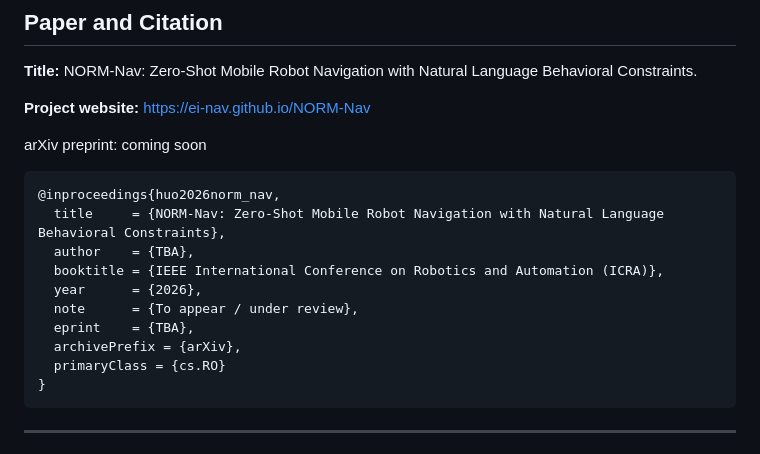
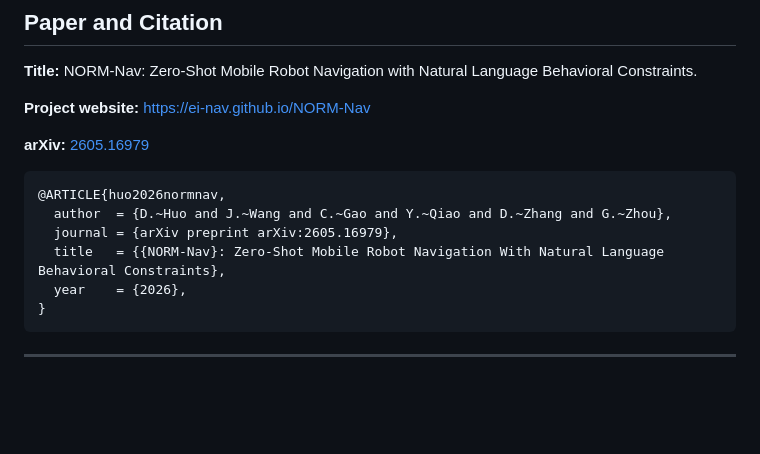
Before and after one commit to EI-Nav/NORM-Nav, a Markdown page: README.md, the part around one of its changes. Rendered like a GitHub page; blank space fills up the shorter version.

Commit message:
docs: add arXiv link and IEEE BibTeX to README.
Replace the local Paper PDF header link with the arXiv preprint,
update the citation section, and use IEEEtran-style @ARTICLE BibTeX.

Co-authored-by: Cursor <cursoragent@cursor.com>

````diff
--- a/README.md
+++ b/README.md
@@ -257,18 +257,14 @@ Message definitions: see [navibot_interfaces](src/utilities/navibot_interfaces/R
 
 **Project website:** [https://ei-nav.github.io/NORM-Nav](https://ei-nav.github.io/NORM-Nav)
 
-arXiv preprint: coming soon
+**arXiv:** [2605.16979](https://arxiv.org/abs/2605.16979)
 
 ```bibtex
-@inproceedings{huo2026norm_nav,
-  title     = {NORM-Nav: Zero-Shot Mobile Robot Navigation with Natural Language Behavioral Constraints},
-  author    = {TBA},
-  booktitle = {IEEE International Conference on Robotics and Automation (ICRA)},
-  year      = {2026},
-  note      = {To appear / under review},
-  eprint    = {TBA},
-  archivePrefix = {arXiv},
-  primaryClass = {cs.RO}
+@ARTICLE{huo2026normnav,
+  author  = {D.~Huo and J.~Wang and C.~Gao and Y.~Qiao and D.~Zhang and G.~Zhou},
+  journal = {arXiv preprint arXiv:2605.16979},
+  title   = {{NORM-Nav}: Zero-Shot Mobile Robot Navigation With Natural Language Behavioral Constraints},
+  year    = {2026},
 }
 ```
 
````
Also changed, not shown: other parts of README.md (+1 -1 lines).
